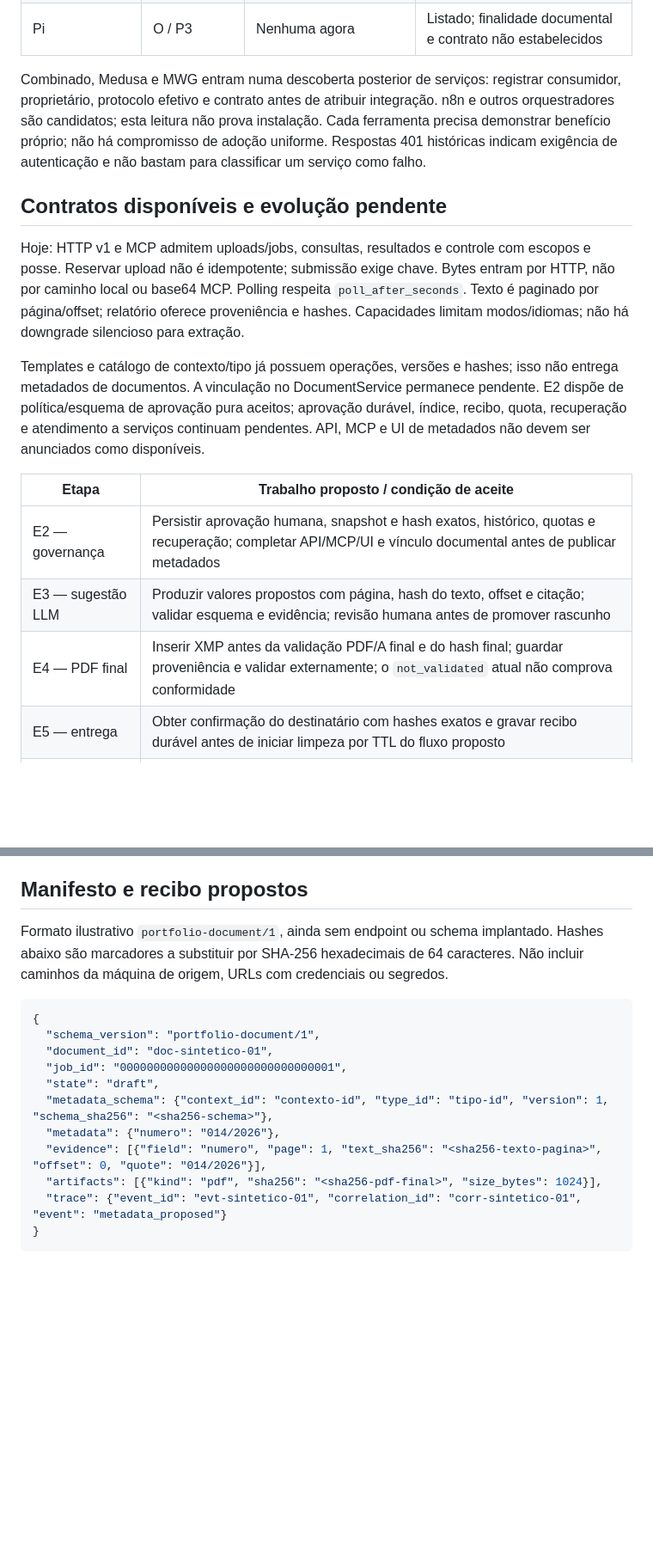
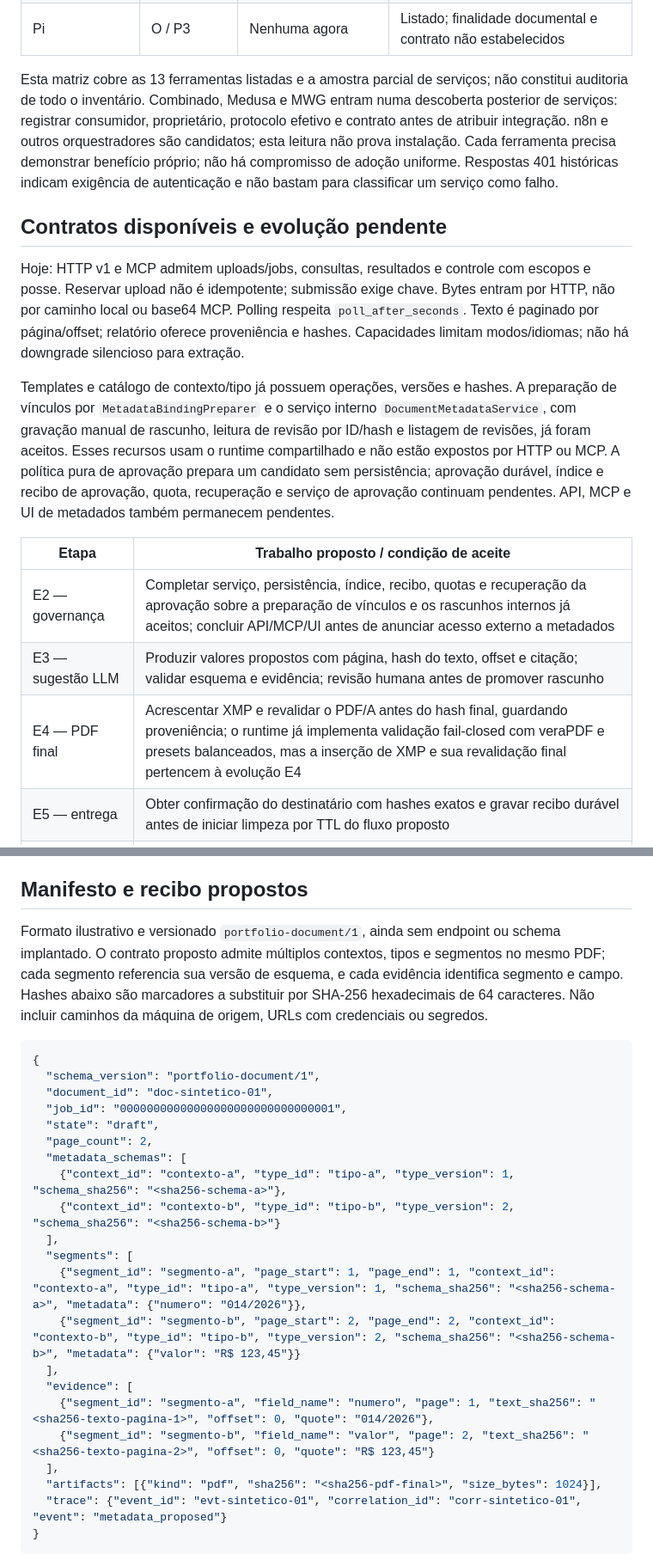
Before and after one commit to andrevilas/microservices-ocr, a Markdown page: docs/portfolio-integration.md, 2 parts joined by grey strips. Shown at 86% size. Rendered like a GitHub page; blank space fills up the shorter version.

````diff
--- a/docs/portfolio-integration.md
+++ b/docs/portfolio-integration.md
@@ -47,19 +47,19 @@ Categorias: **D** consumidor direto de documentos; **E** rota de enriquecimento;
 | Atlas | O / P3 | Nenhuma agora | Listado; finalidade documental e contrato não estabelecidos |
 | Pi | O / P3 | Nenhuma agora | Listado; finalidade documental e contrato não estabelecidos |
 
-Combinado, Medusa e MWG entram numa descoberta posterior de serviços: registrar consumidor, proprietário, protocolo efetivo e contrato antes de atribuir integração. n8n e outros orquestradores são candidatos; esta leitura não prova instalação. Cada ferramenta precisa demonstrar benefício próprio; não há compromisso de adoção uniforme. Respostas 401 históricas indicam exigência de autenticação e não bastam para classificar um serviço como falho.
+Esta matriz cobre as 13 ferramentas listadas e a amostra parcial de serviços; não constitui auditoria de todo o inventário. Combinado, Medusa e MWG entram numa descoberta posterior de serviços: registrar consumidor, proprietário, protocolo efetivo e contrato antes de atribuir integração. n8n e outros orquestradores são candidatos; esta leitura não prova instalação. Cada ferramenta precisa demonstrar benefício próprio; não há compromisso de adoção uniforme. Respostas 401 históricas indicam exigência de autenticação e não bastam para classificar um serviço como falho.
 
 ## Contratos disponíveis e evolução pendente
 
 Hoje: HTTP v1 e MCP admitem uploads/jobs, consultas, resultados e controle com escopos e posse. Reservar upload não é idempotente; submissão exige chave. Bytes entram por HTTP, não por caminho local ou base64 MCP. Polling respeita `poll_after_seconds`. Texto é paginado por página/offset; relatório oferece proveniência e hashes. Capacidades limitam modos/idiomas; não há downgrade silencioso para extração.
 
-Templates e catálogo de contexto/tipo já possuem operações, versões e hashes; isso não entrega metadados de documentos. A vinculação no DocumentService permanece pendente. E2 dispõe de política/esquema de aprovação pura aceitos; aprovação durável, índice, recibo, quota, recuperação e atendimento a serviços continuam pendentes. API, MCP e UI de metadados não devem ser anunciados como disponíveis.
+Templates e catálogo de contexto/tipo já possuem operações, versões e hashes. A preparação de vínculos por `MetadataBindingPreparer` e o serviço interno `DocumentMetadataService`, com gravação manual de rascunho, leitura de revisão por ID/hash e listagem de revisões, já foram aceitos. Esses recursos usam o runtime compartilhado e não estão expostos por HTTP ou MCP. A política pura de aprovação prepara um candidato sem persistência; aprovação durável, índice e recibo de aprovação, quota, recuperação e serviço de aprovação continuam pendentes. API, MCP e UI de metadados também permanecem pendentes.
 
 | Etapa | Trabalho proposto / condição de aceite |
 |---|---|
-| E2 — governança | Persistir aprovação humana, snapshot e hash exatos, histórico, quotas e recuperação; completar API/MCP/UI e vínculo documental antes de publicar metadados |
+| E2 — governança | Completar serviço, persistência, índice, recibo, quotas e recuperação da aprovação sobre a preparação de vínculos e os rascunhos internos já aceitos; concluir API/MCP/UI antes de anunciar acesso externo a metadados |
 | E3 — sugestão LLM | Produzir valores propostos com página, hash do texto, offset e citação; validar esquema e evidência; revisão humana antes de promover rascunho |
-| E4 — PDF final | Inserir XMP antes da validação PDF/A final e do hash final; guardar proveniência e validar externamente; o `not_validated` atual não comprova conformidade |
+| E4 — PDF final | Acrescentar XMP e revalidar o PDF/A antes do hash final, guardando proveniência; o runtime já implementa validação fail-closed com veraPDF e presets balanceados, mas a inserção de XMP e sua revalidação final pertencem à evolução E4 |
 | E5 — entrega | Obter confirmação do destinatário com hashes exatos e gravar recibo durável antes de iniciar limpeza por TTL do fluxo proposto |
 | E6 — recuperação | Indexar somente snapshot aprovado e hash correspondente, com ACL; RAG/GraphRAG filtram permissões antes da recuperação e fornecem citações verificáveis |
 
@@ -67,7 +67,7 @@ O TTL atual do OCR não espera confirmação externa. E5 precisa de coordenaçã
 
 ## Manifesto e recibo propostos
 
-Formato ilustrativo `portfolio-document/1`, ainda sem endpoint ou schema implantado. Hashes abaixo são marcadores a substituir por SHA-256 hexadecimais de 64 caracteres. Não incluir caminhos da máquina de origem, URLs com credenciais ou segredos.
+Formato ilustrativo e versionado `portfolio-document/1`, ainda sem endpoint ou schema implantado. O contrato proposto admite múltiplos contextos, tipos e segmentos no mesmo PDF; cada segmento referencia sua versão de esquema, e cada evidência identifica segmento e campo. Hashes abaixo são marcadores a substituir por SHA-256 hexadecimais de 64 caracteres. Não incluir caminhos da máquina de origem, URLs com credenciais ou segredos.
 
 ```json
 {
@@ -75,9 +75,19 @@ Formato ilustrativo `portfolio-document/1`, ainda sem endpoint ou schema implant
   "document_id": "doc-sintetico-01",
   "job_id": "00000000000000000000000000000001",
   "state": "draft",
-  "metadata_schema": {"context_id": "contexto-id", "type_id": "tipo-id", "version": 1, "schema_sha256": "<sha256-schema>"},
-  "metadata": {"numero": "014/2026"},
-  "evidence": [{"field": "numero", "page": 1, "text_sha256": "<sha256-texto-pagina>", "offset": 0, "quote": "014/2026"}],
+  "page_count": 2,
+  "metadata_schemas": [
+    {"context_id": "contexto-a", "type_id": "tipo-a", "type_version": 1, "schema_sha256": "<sha256-schema-a>"},
+    {"context_id": "contexto-b", "type_id": "tipo-b", "type_version": 2, "schema_sha256": "<sha256-schema-b>"}
+  ],
+  "segments": [
+    {"segment_id": "segmento-a", "page_start": 1, "page_end": 1, "context_id": "contexto-a", "type_id": "tipo-a", "type_version": 1, "schema_sha256": "<sha256-schema-a>", "metadata": {"numero": "014/2026"}},
+    {"segment_id": "segmento-b", "page_start": 2, "page_end": 2, "context_id": "contexto-b", "type_id": "tipo-b", "type_version": 2, "schema_sha256": "<sha256-schema-b>", "metadata": {"valor": "R$ 123,45"}}
+  ],
+  "evidence": [
+    {"segment_id": "segmento-a", "field_name": "numero", "page": 1, "text_sha256": "<sha256-texto-pagina-1>", "offset": 0, "quote": "014/2026"},
+    {"segment_id": "segmento-b", "field_name": "valor", "page": 2, "text_sha256": "<sha256-texto-pagina-2>", "offset": 0, "quote": "R$ 123,45"}
+  ],
   "artifacts": [{"kind": "pdf", "sha256": "<sha256-pdf-final>", "size_bytes": 1024}],
   "trace": {"event_id": "evt-sintetico-01", "correlation_id": "corr-sintetico-01", "event": "metadata_proposed"}
 }
````
Also changed, not shown: other parts of docs/portfolio-integration.md (+6 -6 lines), docs/omniroute-integration.md (+18 -15 lines).
